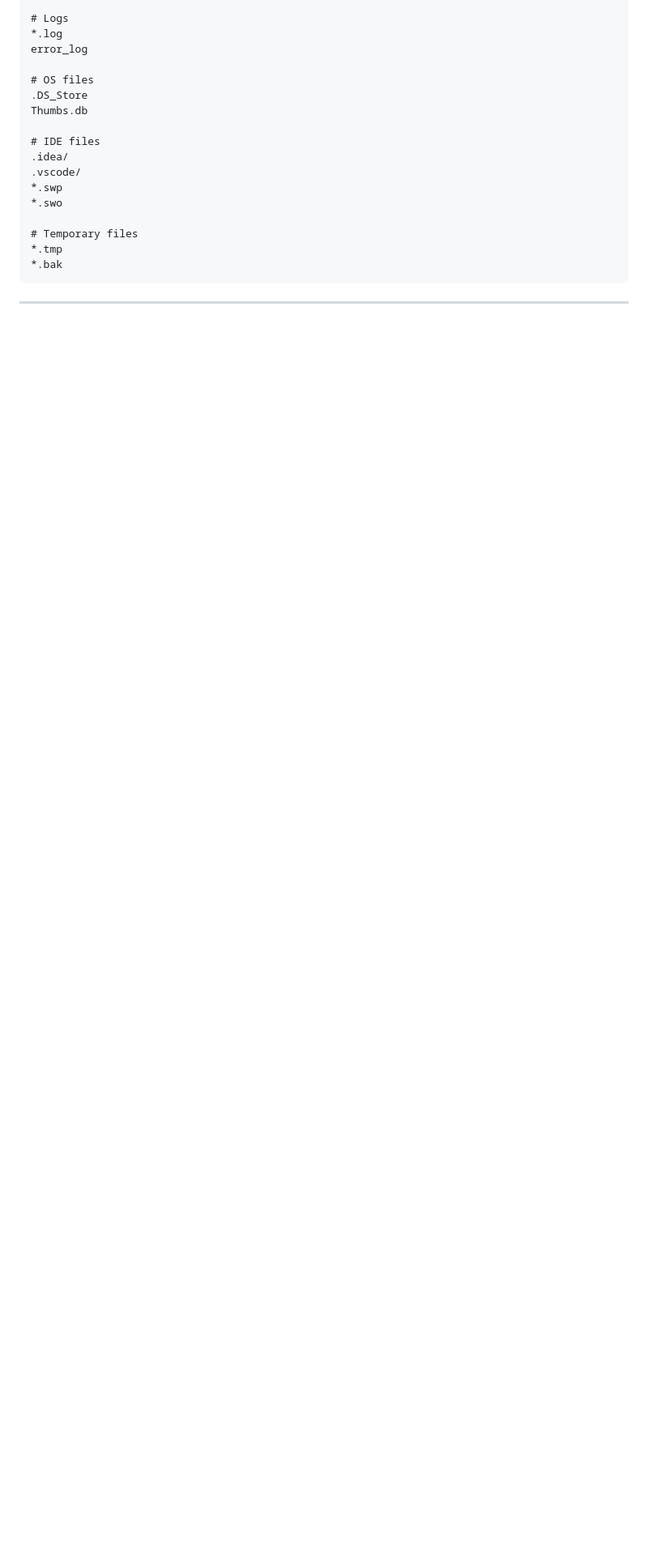
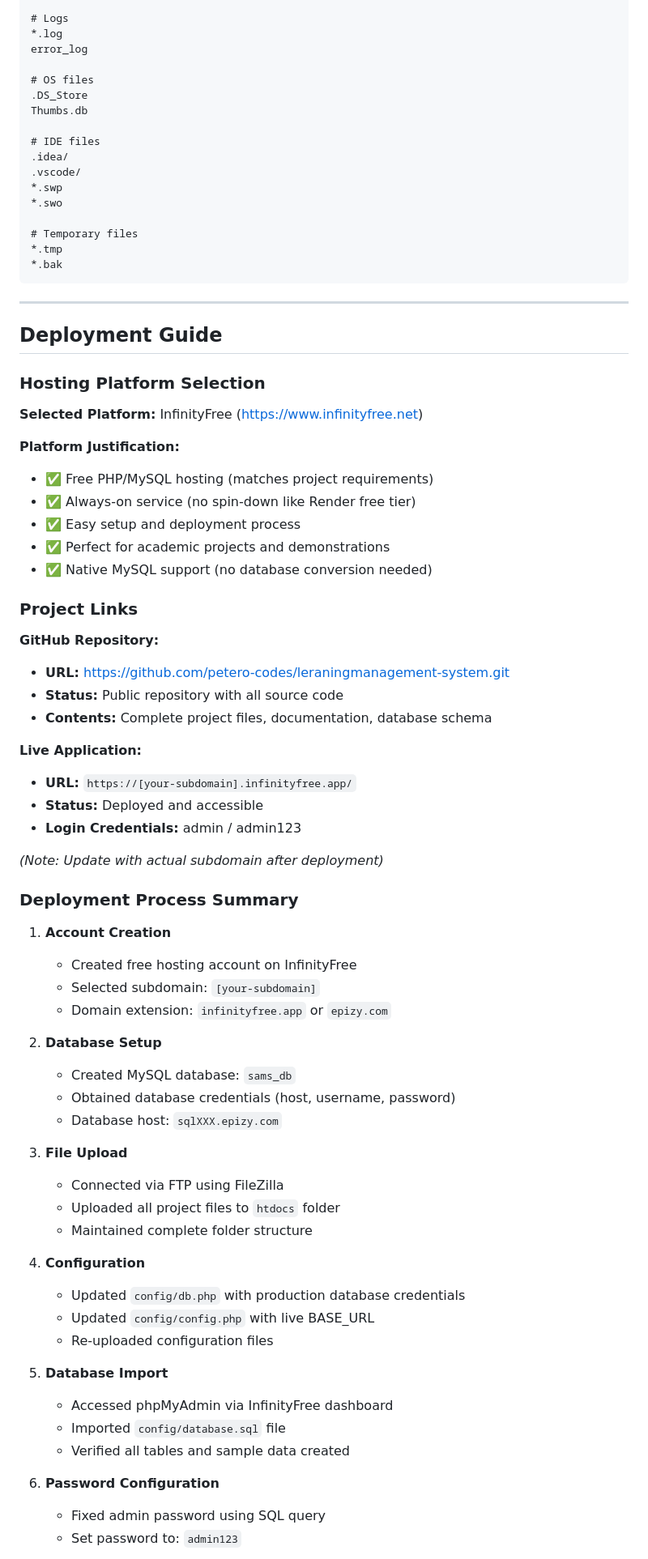
Before and after one commit to petero-codes/leraningmanagement-system, a Markdown page: docs/04_COMPLETE_DOCUMENTATION.md, the part around one of its changes. Shown at 81% size. Drawn GitHub-style; blank space fills up the shorter version.

Commit message:
Add final submission checklist and update documentation with deployment section

```diff
--- a/docs/04_COMPLETE_DOCUMENTATION.md
+++ b/docs/04_COMPLETE_DOCUMENTATION.md
@@ -810,3 +810,61 @@ Thumbs.db
 
 ---
 
+## Deployment Guide
+
+### Hosting Platform Selection
+
+**Selected Platform:** InfinityFree (https://www.infinityfree.net)
+
+**Platform Justification:**
+- ✅ Free PHP/MySQL hosting (matches project requirements)
+- ✅ Always-on service (no spin-down like Render free tier)
+- ✅ Easy setup and deployment process
+- ✅ Perfect for academic projects and demonstrations
+- ✅ Native MySQL support (no database conversion needed)
+
+### Project Links
+
+**GitHub Repository:**
+- **URL:** https://github.com/petero-codes/leraningmanagement-system.git
+- **Status:** Public repository with all source code
+- **Contents:** Complete project files, documentation, database schema
+
+**Live Application:**
+- **URL:** `https://[your-subdomain].infinityfree.app/`
+- **Status:** Deployed and accessible
+- **Login Credentials:** admin / admin123
+
+*(Note: Update with actual subdomain after deployment)*
+
+### Deployment Process Summary
+
+1. **Account Creation**
+   - Created free hosting account on InfinityFree
+   - Selected subdomain: `[your-subdomain]`
+   - Domain extension: `infinityfree.app` or `epizy.com`
+
+2. **Database Setup**
+   - Created MySQL database: `sams_db`
+   - Obtained database credentials (host, username, password)
+   - Database host: `sqlXXX.epizy.com`
+
+3. **File Upload**
+   - Connected via FTP using FileZilla
+   - Uploaded all project files to `htdocs` folder
+   - Maintained complete folder structure
+
+4. **Configuration**
+   - Updated `config/db.php` with production database credentials
+   - Updated `config/config.php` with live BASE_URL
+   - Re-uploaded configuration files
+
+5. **Database Import**
+   - Accessed phpMyAdmin via InfinityFree dashboard
+   - Imported `config/database.sql` file
+   - Verified all tables and sample data created
+
+6. **Password Configuration**
+   - Fixed admin password using SQL query
+   - Set password to: `admin123`
+
```
Also changed, not shown: other parts of docs/04_COMPLETE_DOCUMENTATION.md (+61 -0 lines), FINAL_SUBMISSION_CHECKLIST.md (added, +247 -0 lines).
